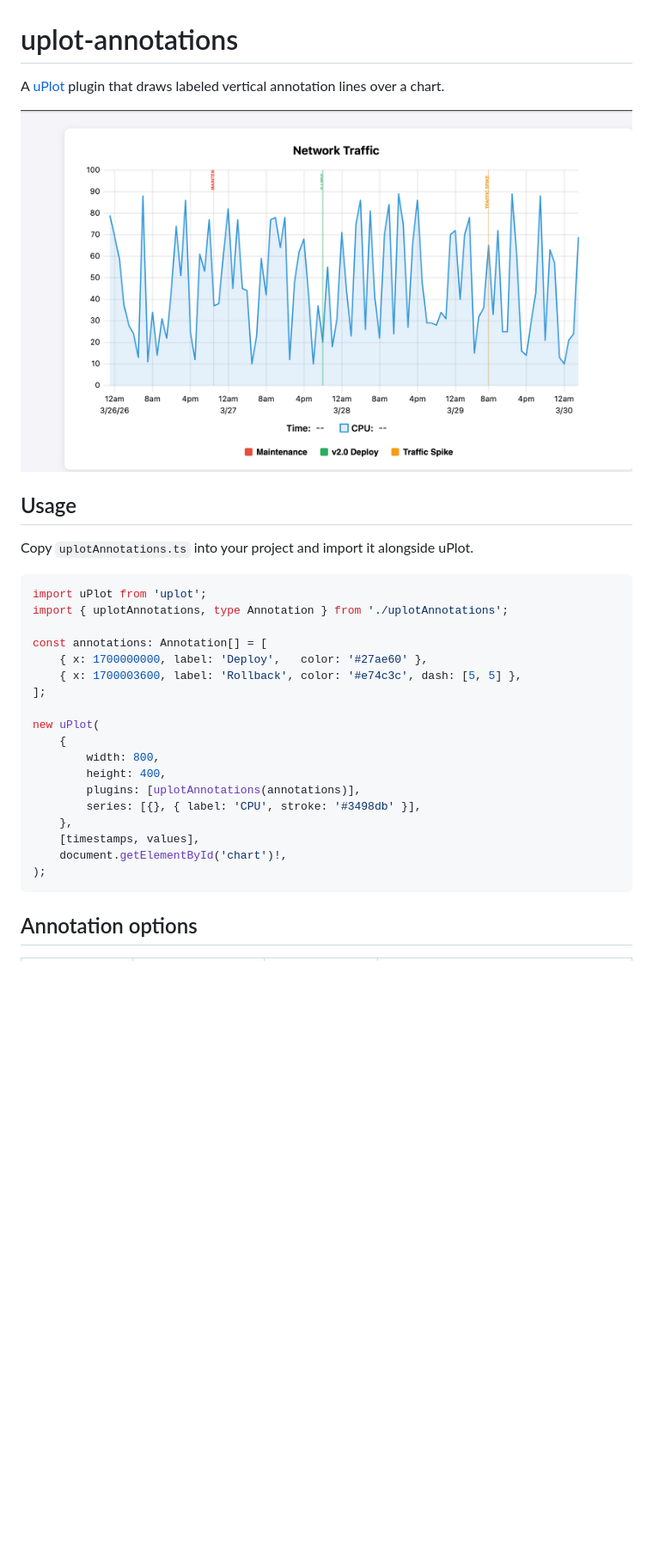
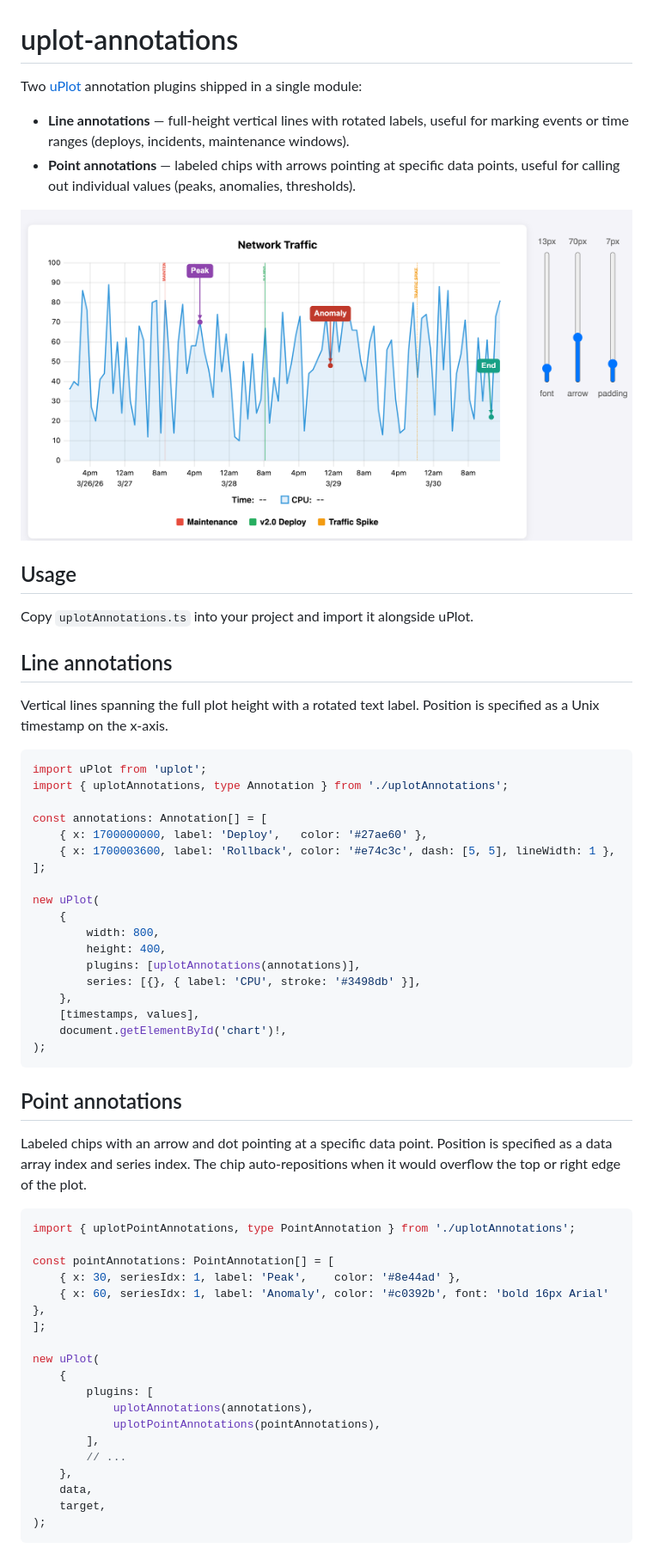
Before and after one commit to mhaberler/uplot-annotations, a Markdown page: README.md, the part around the change printed below. Shown: that part at 86% size. GitHub-like rendering; pictures changed too: assets/image-1.png (added), assets/image.png (deleted); blank space fills up the shorter version.

````diff
--- a/README.md
+++ b/README.md
@@ -1,14 +1,19 @@
 # uplot-annotations
 
-A [uPlot](https://github.com/leeoniya/uPlot) plugin that draws labeled vertical annotation lines over a chart.
+Two [uPlot](https://github.com/leeoniya/uPlot) annotation plugins shipped in a single module:
 
+- **Line annotations** — full-height vertical lines with rotated labels, useful for marking events or time ranges (deploys, incidents, maintenance windows).
+- **Point annotations** — labeled chips with arrows pointing at specific data points, useful for calling out individual values (peaks, anomalies, thresholds).
 
-
-![image.png](/assets/image.png)
+![image.png](/assets/image-1.png)
 
 ## Usage
 
 Copy `uplotAnnotations.ts` into your project and import it alongside uPlot.
+
+## Line annotations
+
+Vertical lines spanning the full plot height with a rotated text label. Position is specified as a Unix timestamp on the x-axis.
 
 ```ts
 import uPlot from 'uplot';
@@ -16,7 +21,7 @@ import { uplotAnnotations, type Annotation } from './uplotAnnotations';
 
 const annotations: Annotation[] = [
     { x: 1700000000, label: 'Deploy',   color: '#27ae60' },
-    { x: 1700003600, label: 'Rollback', color: '#e74c3c', dash: [5, 5] },
+    { x: 1700003600, label: 'Rollback', color: '#e74c3c', dash: [5, 5], lineWidth: 1 },
 ];
 
 new uPlot(
@@ -31,4 +36,28 @@ new uPlot(
 );
 ```
 
-## Annotation options
+## Point annotations
+
+Labeled chips with an arrow and dot pointing at a specific data point. Position is specified as a data array index and series index. The chip auto-repositions when it would overflow the top or right edge of the plot.
+
+```ts
+import { uplotPointAnnotations, type PointAnnotation } from './uplotAnnotations';
+
+const pointAnnotations: PointAnnotation[] = [
+    { x: 30, seriesIdx: 1, label: 'Peak',    color: '#8e44ad' },
+    { x: 60, seriesIdx: 1, label: 'Anomaly', color: '#c0392b', font: 'bold 16px Arial' },
+];
+
+new uPlot(
+    {
+        plugins: [
+            uplotAnnotations(annotations),
+            uplotPointAnnotations(pointAnnotations),
+        ],
+        // ...
+    },
+    data,
+    target,
+);
+```
+
````
Also changed, not shown: other parts of README.md (+18 -1 lines), CLAUDE.md (+11 -5 lines), 3 other files.
